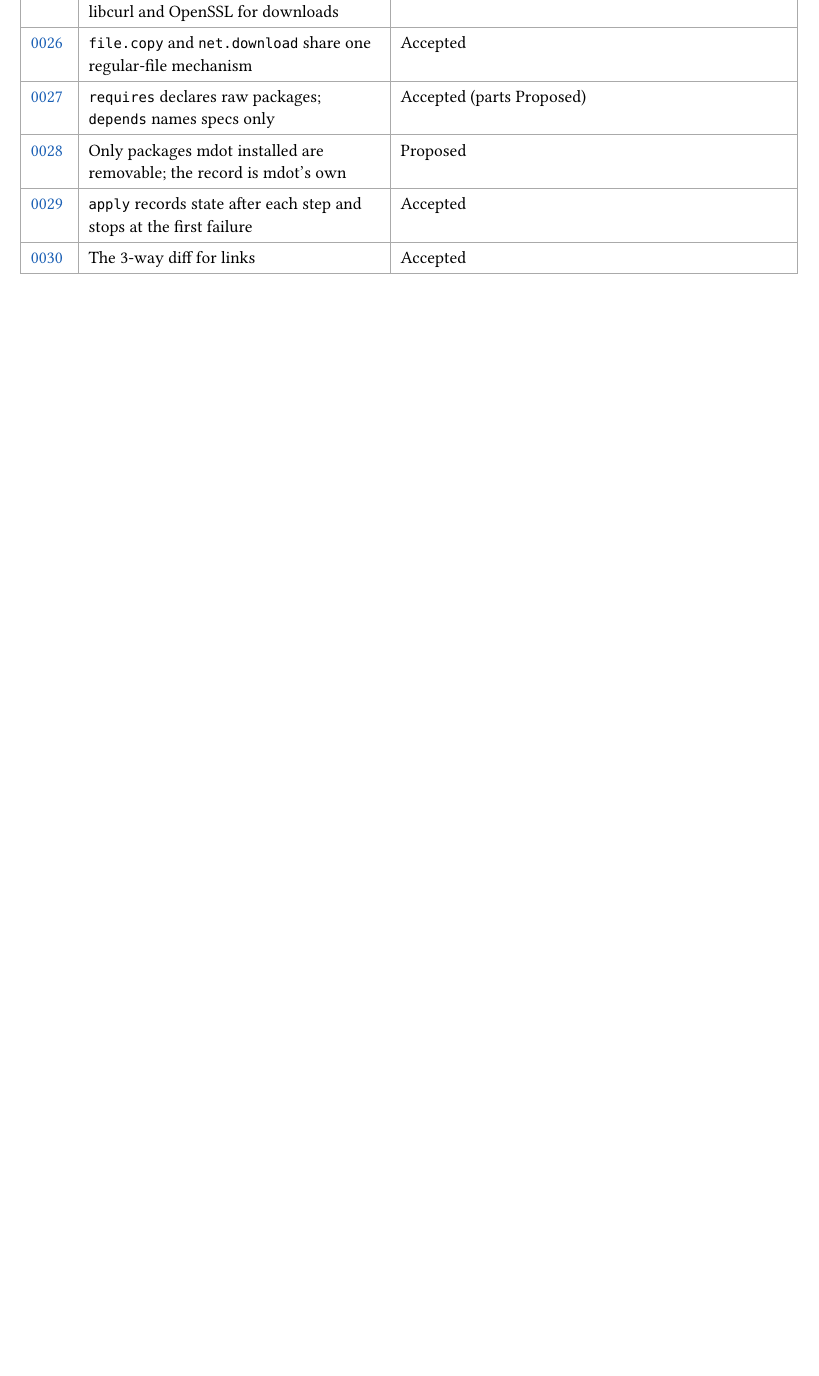
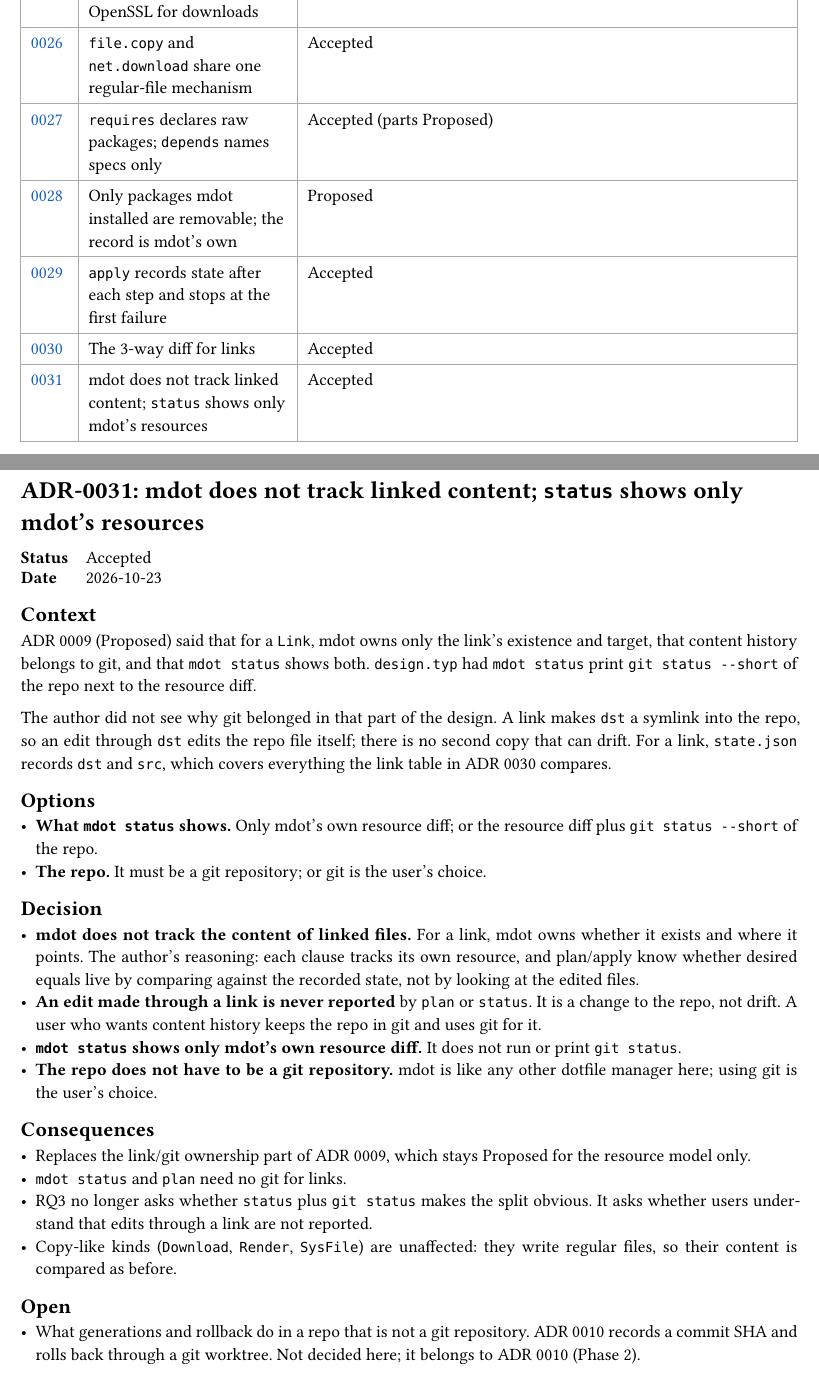
Before and after one commit to NexushasTaken/mdot, a Typst document (docs/adr/main.typ, which reads docs/adr/0031-links-do-not-track-content.typ): part of page 2 of 37 before the commit and two parts of pages 2 and 38 of 38 after it, the two joined at a grey line, cut so that both start at the same text, the shorter picture padded with empty space. Compiled offline with Typst 0.15.

Commit message:
docs(adr): add 0031, mdot does not track linked content
An edit through a link edits the repo file itself, so there is no
second copy to drift. mdot owns only a link's existence and target,
`mdot status` shows only mdot's resource diff (no `git status`), and
the repo no longer has to be a git repository.

Updates design.typ, research.typ (RQ3) and the ADR index to match.

Co-Authored-By: Claude Opus 5.5 <noreply@anthropic.com>

```diff
--- /dev/null
+++ b/docs/adr/0031-links-do-not-track-content.typ
@@ -0,0 +1,41 @@
+#import "../template.typ": adr
+
+#adr(number: 31, title: [mdot does not track linked content; `status` shows only mdot's resources], status: [Accepted], date: [2026-10-23])[
+= Context
+ADR 0009 (Proposed) said that for a `Link`, mdot owns only the link's existence and target, that
+content history belongs to git, and that `mdot status` shows both. `design.typ` had `mdot status`
+print `git status --short` of the repo next to the resource diff.
+
+The author did not see why git belonged in that part of the design. A link makes `dst` a symlink
+into the repo, so an edit through `dst` edits the repo file itself; there is no second copy that can
+drift. For a link, `state.json` records `dst` and `src`, which covers everything the link table in
+ADR 0030 compares.
+
+= Options
+- *What `mdot status` shows.* Only mdot's own resource diff; or the resource diff plus
+  `git status --short` of the repo.
+- *The repo.* It must be a git repository; or git is the user's choice.
+
+= Decision
+- *mdot does not track the content of linked files.* For a link, mdot owns whether it exists and
+  where it points. The author's reasoning: each clause tracks its own resource, and plan/apply know
+  whether desired equals live by comparing against the recorded state, not by looking at the edited
+  files.
+- *An edit made through a link is never reported* by `plan` or `status`. It is a change to the repo,
+  not drift. A user who wants content history keeps the repo in git and uses git for it.
+- *`mdot status` shows only mdot's own resource diff.* It does not run or print `git status`.
+- *The repo does not have to be a git repository.* mdot is like any other dotfile manager here;
+  using git is the user's choice.
+
+= Consequences
+- Replaces the link/git ownership part of ADR 0009, which stays Proposed for the resource model only.
+- `mdot status` and `plan` need no git for links.
+- RQ3 no longer asks whether `status` plus `git status` makes the split obvious. It asks whether
+  users understand that edits through a link are not reported.
+- Copy-like kinds (`Download`, `Render`, `SysFile`) are unaffected: they write regular files, so
+  their content is compared as before.
+
+= Open
+- What generations and rollback do in a repo that is not a git repository. ADR 0010 records a commit
+  SHA and rolls back through a git worktree. Not decided here; it belongs to ADR 0010 (Phase 2).
+]
--- a/docs/adr/main.typ
+++ b/docs/adr/main.typ
@@ -50,6 +50,7 @@ directory and is collected here.
   link(<adr-0028>)[0028], [Only packages mdot installed are removable; the record is mdot's own], [Proposed],
   link(<adr-0029>)[0029], [`apply` records state after each step and stops at the first failure], [Accepted],
   link(<adr-0030>)[0030], [The 3-way diff for links], [Accepted],
+  link(<adr-0031>)[0031], [mdot does not track linked content; `status` shows only mdot's resources], [Accepted],
 )
 
 #include "0001-fresh-design-not-comtrya-port.typ"
```
Also changed, not shown: docs/design.typ (+7 -8 lines), docs/research.typ (+3 -3 lines), docs/adr/main.typ (3 more changed lines).
